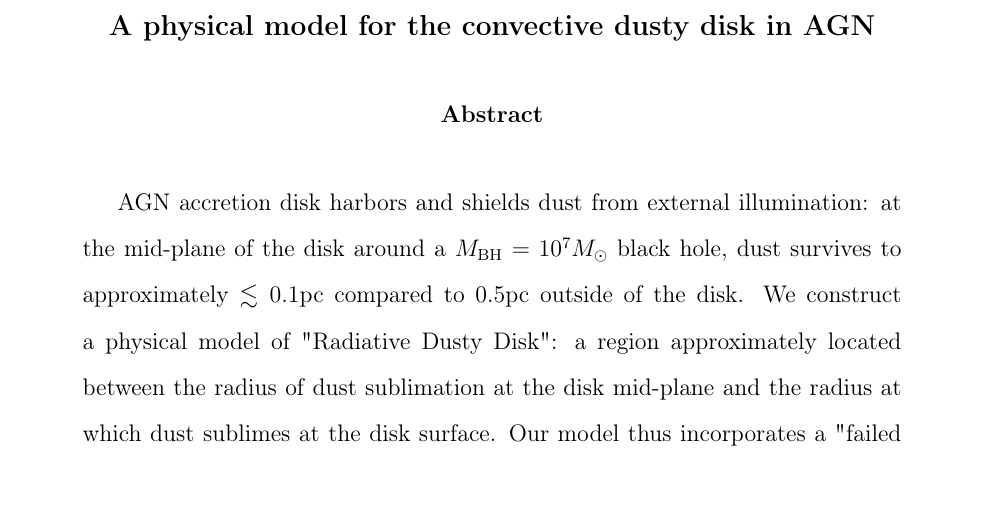
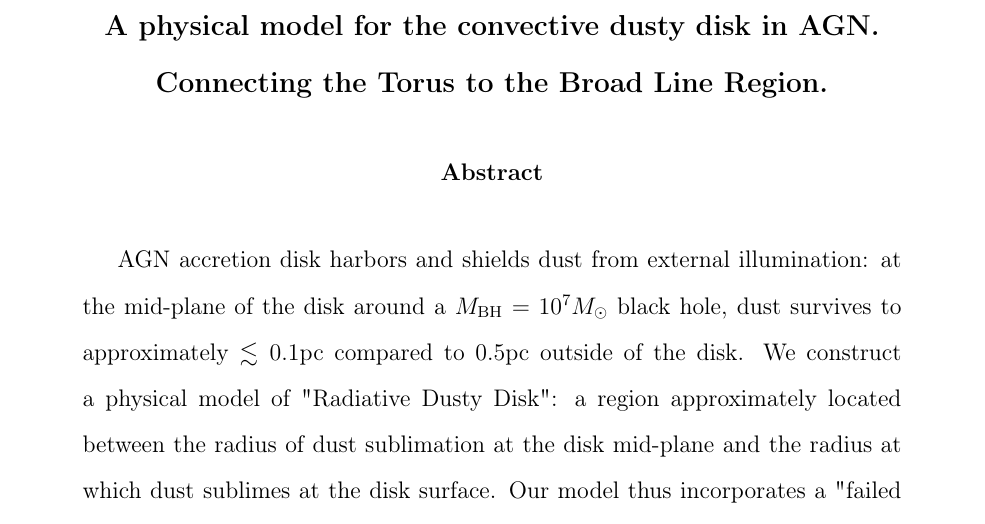
Before and after one commit to AntoXa1/T10, a LaTeX paper (main.tex): part of page 1 of 34, cut so that both start at the same text. Compiled offline with pdfLaTeX.

Commit message:
update  Mon Mar  9 12:20:18 EDT 2020

```diff
--- a/main.tex
+++ b/main.tex
@@ -48,7 +48,7 @@
 \global\long\def\pd{\partial}%
 
 
-\title{A physical model for the convective dusty disk in AGN}
+\title{A physical model for the convective dusty disk in AGN. Connecting the Torus to the Broad Line Region.}
 \begin{abstract}
 AGN accretion disk harbors and shields dust from external illumination:
 at the mid-plane
```
Also changed, not shown: 1 other file.
